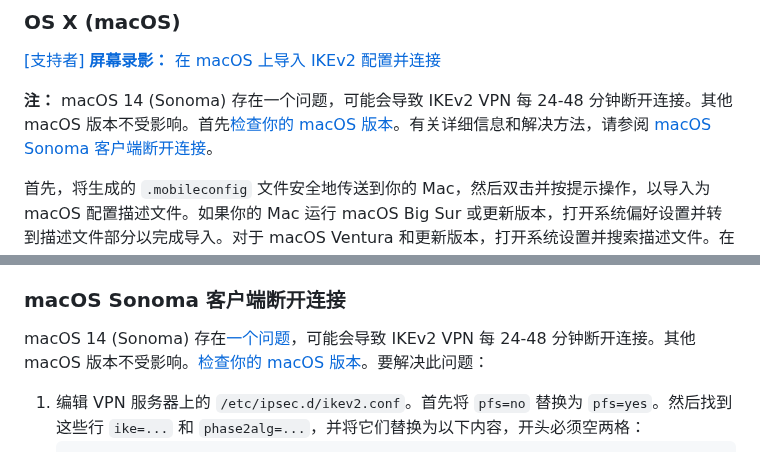
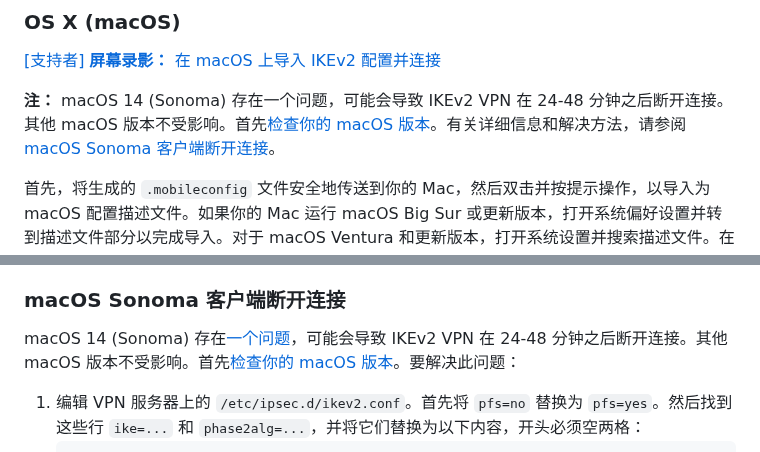
Before and after one commit to hwdsl2/setup-ipsec-vpn, a Markdown page: docs/ikev2-howto-zh.md, 2 parts joined by grey strips. Drawn GitHub-style.

````diff
--- a/docs/ikev2-howto-zh.md
+++ b/docs/ikev2-howto-zh.md
@@ -142,7 +142,7 @@ Libreswan 支持通过使用 RSA 签名算法的 X.509 Machine Certificates 来
 
 [[支持者] **屏幕录影：** 在 macOS 上导入 IKEv2 配置并连接](https://ko-fi.com/post/Support-this-project-and-get-access-to-supporter-o-X8X5FVFZC)
 
-**注：** macOS 14 (Sonoma) 存在一个问题，可能会导致 IKEv2 VPN 每 24-48 分钟断开连接。其他 macOS 版本不受影响。首先[检查你的 macOS 版本](https://support.apple.com/zh-cn/HT201260)。有关详细信息和解决方法，请参阅 [macOS Sonoma 客户端断开连接](#macos-sonoma-客户端断开连接)。
+**注：** macOS 14 (Sonoma) 存在一个问题，可能会导致 IKEv2 VPN 在 24-48 分钟之后断开连接。其他 macOS 版本不受影响。首先[检查你的 macOS 版本](https://support.apple.com/zh-cn/HT201260)。有关详细信息和解决方法，请参阅 [macOS Sonoma 客户端断开连接](#macos-sonoma-客户端断开连接)。
 
 首先，将生成的 `.mobileconfig` 文件安全地传送到你的 Mac，然后双击并按提示操作，以导入为 macOS 配置描述文件。如果你的 Mac 运行 macOS Big Sur 或更新版本，打开系统偏好设置并转到描述文件部分以完成导入。对于 macOS Ventura 和更新版本，打开系统设置并搜索描述文件。在完成之后，检查并确保 "IKEv2 VPN" 显示在系统偏好设置 -> 描述文件中。
 
@@ -563,7 +563,7 @@ sudo chmod 600 ca.cer client.cer client.key
 
 ### macOS Sonoma 客户端断开连接
 
-macOS 14 (Sonoma) 存在[一个问题](https://github.com/hwdsl2/setup-ipsec-vpn/issues/1486)，可能会导致 IKEv2 VPN 每 24-48 分钟断开连接。其他 macOS 版本不受影响。[检查你的 macOS 版本](https://support.apple.com/zh-cn/HT201260)。要解决此问题：
+macOS 14 (Sonoma) 存在[一个问题](https://github.com/hwdsl2/setup-ipsec-vpn/issues/1486)，可能会导致 IKEv2 VPN 在 24-48 分钟之后断开连接。其他 macOS 版本不受影响。首先[检查你的 macOS 版本](https://support.apple.com/zh-cn/HT201260)。要解决此问题：
 
 1. 编辑 VPN 服务器上的 `/etc/ipsec.d/ikev2.conf`。首先将 `pfs=no` 替换为 `pfs=yes`。然后找到这些行 `ike=...` 和 `phase2alg=...`，并将它们替换为以下内容，开头必须空两格：
    ```
````
Also changed, not shown: docs/ikev2-howto.md (+2 -2 lines).
